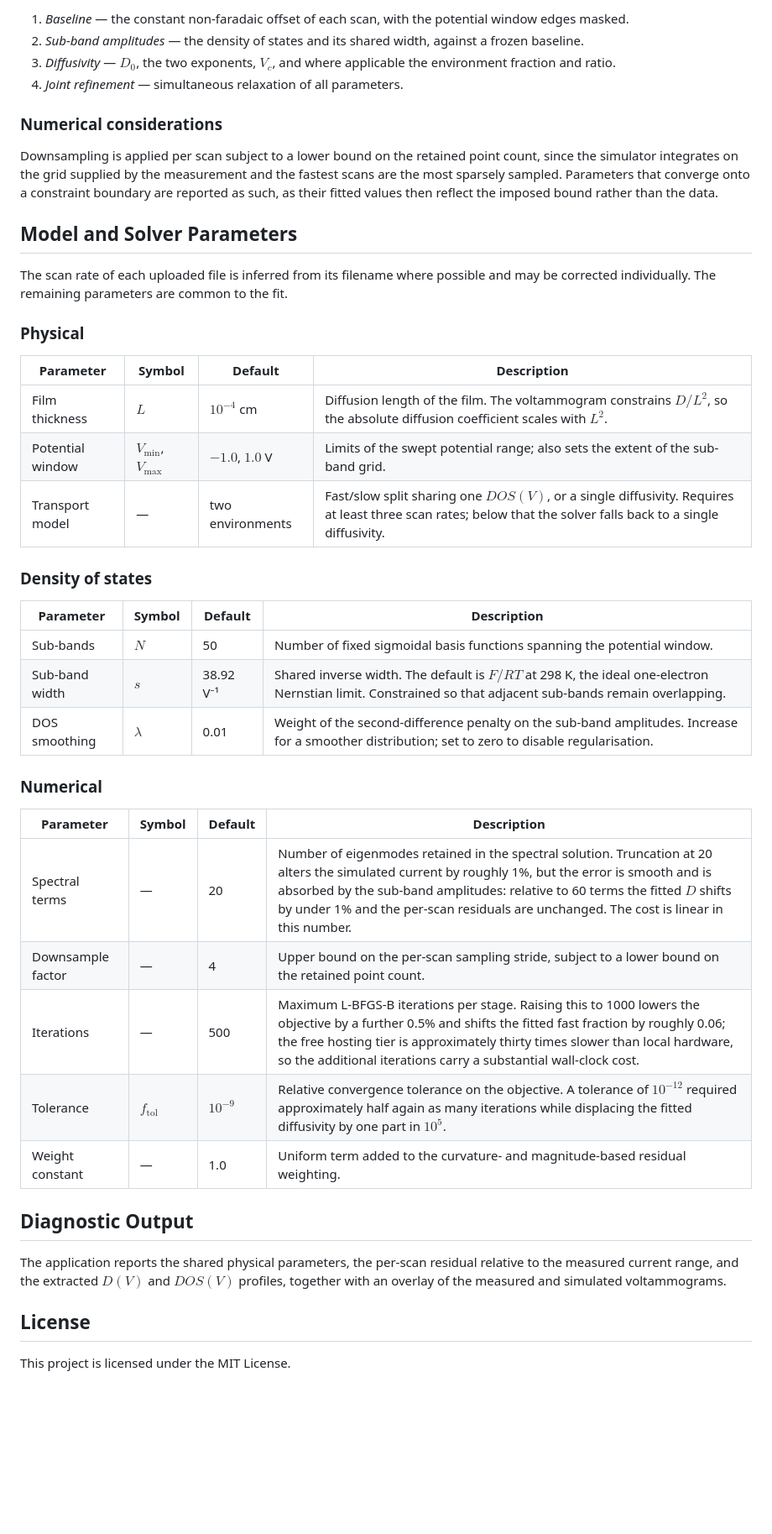
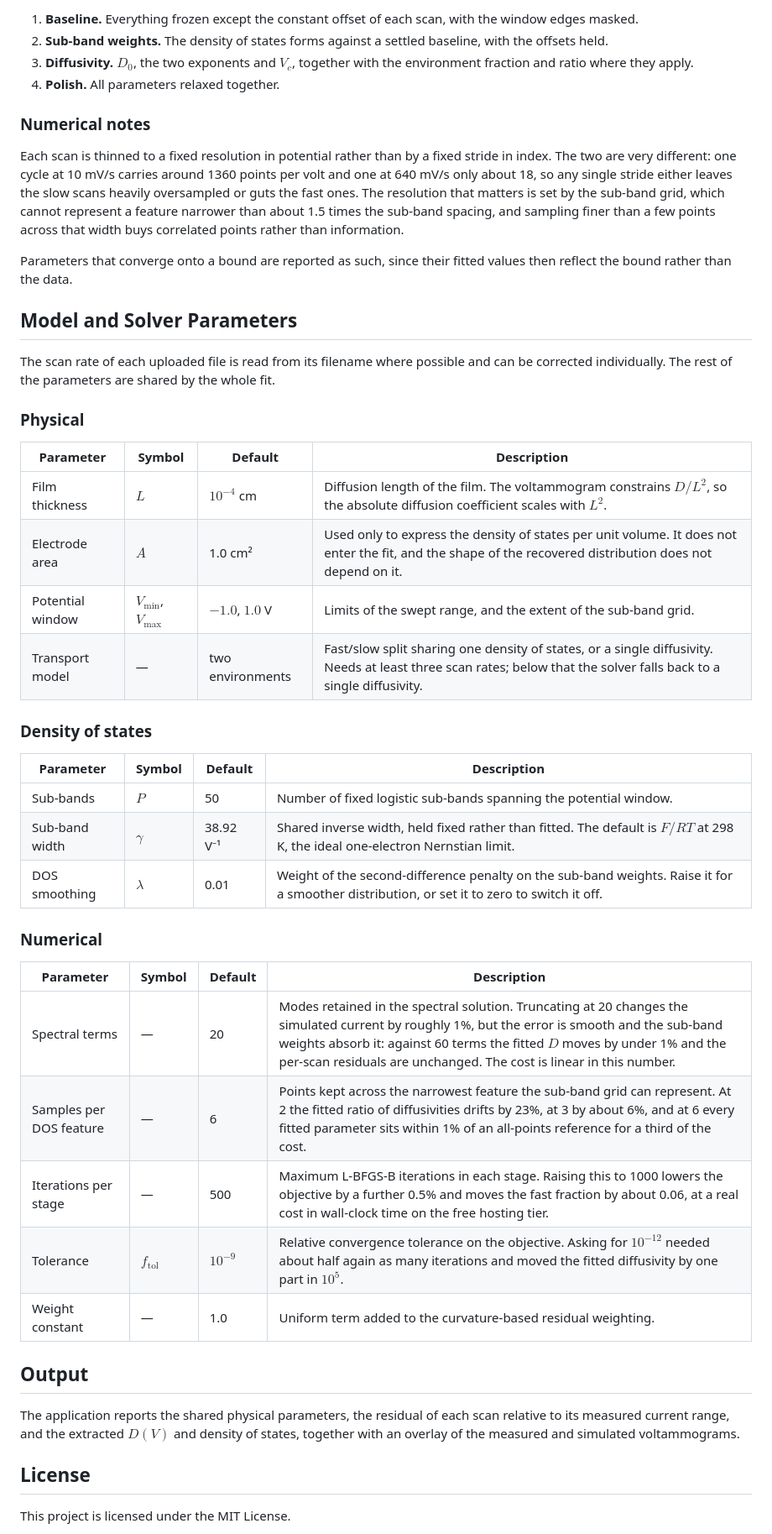
Before and after one commit to rodrigoms765-ops/cv-curve-fitter, a Markdown page: README.md, the part around one of its changes. Shown at 84% size. Drawn GitHub-style; blank space fills up the shorter version.

```diff
--- a/README.md
+++ b/README.md
@@ -66,46 +96,49 @@ Parameters are released in stages to limit coupling between the faradaic and non
 
-1. *Baseline* — the constant non-faradaic offset of each scan, with the potential window edges masked.
-2. *Sub-band amplitudes* — the density of states and its shared width, against a frozen baseline.
-3. *Diffusivity* — $D_0$, the two exponents, $V_c$, and where applicable the environment fraction and ratio.
-4. *Joint refinement* — simultaneous relaxation of all parameters.
+1. **Baseline.** Everything frozen except the constant offset of each scan, with the window edges masked.
+2. **Sub-band weights.** The density of states forms against a settled baseline, with the offsets held.
+3. **Diffusivity.** $D_0$, the two exponents and $V_c$, together with the environment fraction and ratio where they apply.
+4. **Polish.** All parameters relaxed together.
 
-### Numerical considerations
+### Numerical notes
 
-Downsampling is applied per scan subject to a lower bound on the retained point count, since the simulator integrates on the grid supplied by the measurement and the fastest scans are the most sparsely sampled. Parameters that converge onto a constraint boundary are reported as such, as their fitted values then reflect the imposed bound rather than the data.
+Each scan is thinned to a fixed resolution in potential rather than by a fixed stride in index. The two are very different: one cycle at 10 mV/s carries around 1360 points per volt and one at 640 mV/s only about 18, so any single stride either leaves the slow scans heavily oversampled or guts the fast ones. The resolution that matters is set by the sub-band grid, which cannot represent a feature narrower than about 1.5 times the sub-band spacing, and sampling finer than a few points across that width buys correlated points rather than information.
+
+Parameters that converge onto a bound are reported as such, since their fitted values then reflect the bound rather than the data.
 
 ## Model and Solver Parameters
 
-The scan rate of each uploaded file is inferred from its filename where possible and may be corrected individually. The remaining parameters are common to the fit.
+The scan rate of each uploaded file is read from its filename where possible and can be corrected individually. The rest of the parameters are shared by the whole fit.
 
 ### Physical
 
 | Parameter | Symbol | Default | Description |
 | --- | --- | --- | --- |
 | Film thickness | $L$ | $10^{-4}$ cm | Diffusion length of the film. The voltammogram constrains $D/L^2$, so the absolute diffusion coefficient scales with $L^2$. |
-| Potential window | $V_{\min}$, $V_{\max}$ | $-1.0$, $1.0$ V | Limits of the swept potential range; also sets the extent of the sub-band grid. |
-| Transport model | — | two environments | Fast/slow split sharing one $DOS(V)$, or a single diffusivity. Requires at least three scan rates; below that the solver falls back to a single diffusivity. |
+| Electrode area | $A$ | 1.0 cm² | Used only to express the density of states per unit volume. It does not enter the fit, and the shape of the recovered distribution does not depend on it. |
+| Potential window | $V_{\min}$, $V_{\max}$ | $-1.0$, $1.0$ V | Limits of the swept range, and the extent of the sub-band grid. |
+| Transport model | — | two environments | Fast/slow split sharing one density of states, or a single diffusivity. Needs at least three scan rates; below that the solver falls back to a single diffusivity. |
 
 ### Density of states
 
 | Parameter | Symbol | Default | Description |
 | --- | --- | --- | --- |
-| Sub-bands | $N$ | 50 | Number of fixed sigmoidal basis functions spanning the potential window. |
-| Sub-band width | $s$ | 38.92 V⁻¹ | Shared inverse width. The default is $F/RT$ at 298 K, the ideal one-electron Nernstian limit. Constrained so that adjacent sub-bands remain overlapping. |
-| DOS smoothing | $\lambda$ | 0.01 | Weight of the second-difference penalty on the sub-band amplitudes. Increase for a smoother distribution; set to zero to disable regularisation. |
+| Sub-bands | $P$ | 50 | Number of fixed logistic sub-bands spanning the potential window. |
+| Sub-band width | $\gamma$ | 38.92 V⁻¹ | Shared inverse width, held fixed rather than fitted. The default is $F/RT$ at 298 K, the ideal one-electron Nernstian limit. |
+| DOS smoothing | $\lambda$ | 0.01 | Weight of the second-difference penalty on the sub-band weights. Raise it for a smoother distribution, or set it to zero to switch it off. |
 
 ### Numerical
 
 | Parameter | Symbol | Default | Description |
 | --- | --- | --- | --- |
-| Spectral terms | — | 20 | Number of eigenmodes retained in the spectral solution. Truncation at 20 alters the simulated current by roughly 1%, but the error is smooth and is absorbed by the sub-band amplitudes: relative to 60 terms the fitted $D$ shifts by under 1% and the per-scan residuals are unchanged. The cost is linear in this number. |
-| Downsample factor | — | 4 | Upper bound on the per-scan sampling stride, subject to a lower bound on the retained point count. |
-| Iterations | — | 500 | Maximum L-BFGS-B iterations per stage. Raising this to 1000 lowers the objective by a further 0.5% and shifts the fitted fast fraction by roughly 0.06; the free hosting tier is approximately thirty times slower than local hardware, so the additional iterations carry a substantial wall-clock cost. |
-| Tolerance | $f_{\mathrm{tol}}$ | $10^{-9}$ | Relative convergence tolerance on the objective. A tolerance of $10^{-12}$ required approximately half again as many iterations while displacing the fitted diffusivity by one part in $10^5$. |
-| Weight constant | — | 1.0 | Uniform term added to the curvature- and magnitude-based residual weighting. |
+| Spectral terms | — | 20 | Modes retained in the spectral solution. Truncating at 20 changes the simulated current by roughly 1%, but the error is smooth and the sub-band weights absorb it: against 60 terms the fitted $D$ moves by under 1% and the per-scan residuals are unchanged. The cost is linear in this number. |
+| Samples per DOS feature | — | 6 | Points kept across the narrowest feature the sub-band grid can represent. At 2 the fitted ratio of diffusivities drifts by 23%, at 3 by about 6%, and at 6 every fitted parameter sits within 1% of an all-points reference for a third of the cost. |
+| Iterations per stage | — | 500 | Maximum L-BFGS-B iterations in each stage. Raising this to 1000 lowers the objective by a further 0.5% and moves the fast fraction by about 0.06, at a real cost in wall-clock time on the free hosting tier. |
+| Tolerance | $f_{\mathrm{tol}}$ | $10^{-9}$ | Relative convergence tolerance on the objective. Asking for $10^{-12}$ needed about half again as many iterations and moved the fitted diffusivity by one part in $10^5$. |
+| Weight constant | — | 1.0 | Uniform term added to the curvature-based residual weighting. |
 
-## Diagnostic Output
+## Output
 
-The application reports the shared physical parameters, the per-scan residual relative to the measured current range, and the extracted $D(V)$ and $DOS(V)$ profiles, together with an overlay of the measured and simulated voltammograms.
+The application reports the shared physical parameters, the residual of each scan relative to its measured current range, and the extracted $D(V)$ and density of states, together with an overlay of the measured and simulated voltammograms.
 
 ## License
 
```
Also changed, not shown: other parts of README.md (+58 -28 lines).
